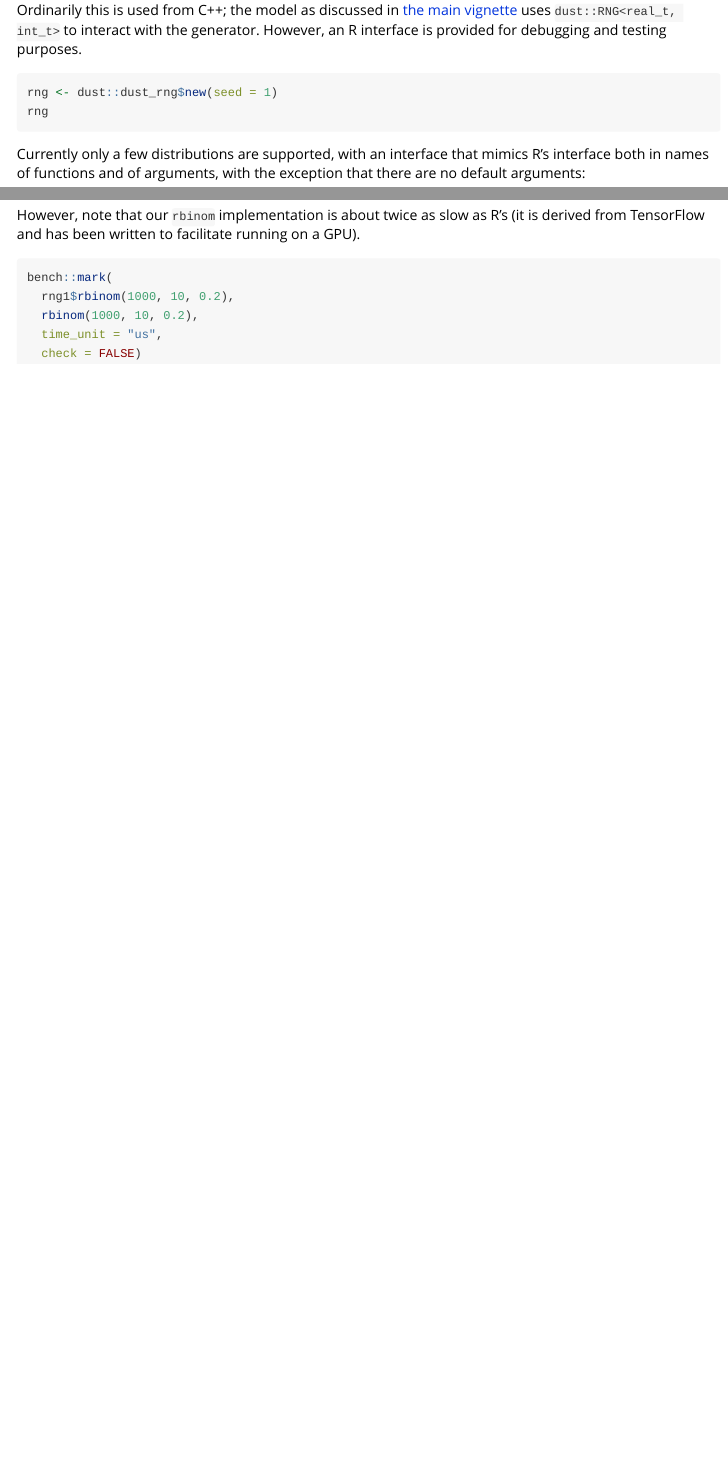
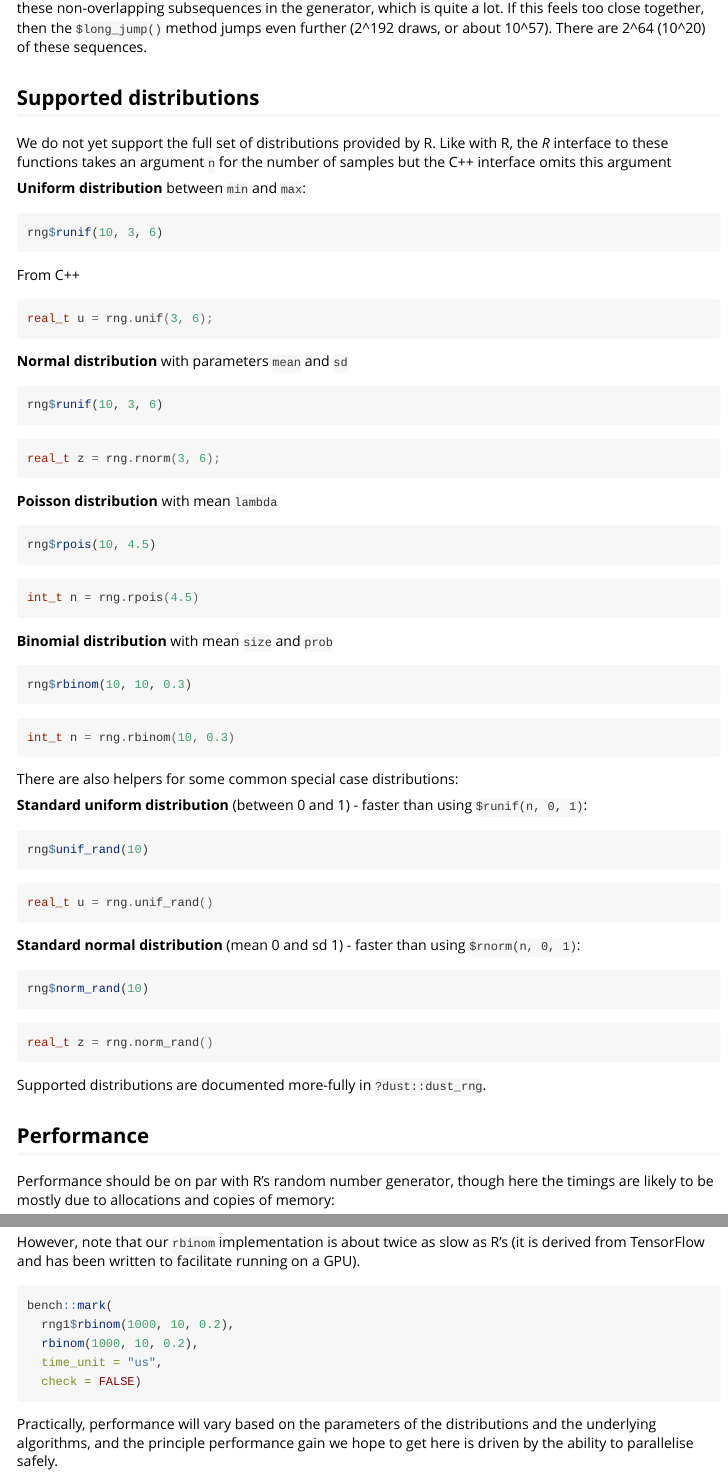
Before and after one commit to mrc-ide/dust, an R Markdown document (vignettes/rng.Rmd): the page in a window 1100 px wide, from 180 px down before the commit and from 780 px down after it, and a second part further down, joined at a grey line. Rendered offline with R 4.5, knitr and Pandoc, with nearby package versions; the code chunks are not run, so their results and figures are left out.

Commit message:
Expand RNG vignette

````diff
--- a/vignettes/rng.Rmd
+++ b/vignettes/rng.Rmd
@@ -17,7 +17,7 @@ knitr::opts_chunk$set(
 
 We provide an interface to the "Xoshiro256" generators (Xoshiro is derived from XOR/shift/rotate). These are designed to allow use in parallel by "jumping ahead" in the sequence and we use this below to interleave generators. The stream is unrelated to and unaffected by R's random number generation. `set.seed` has no effect, for example. **The random numbers are not cryptographically secure**; for that see the excellent [sodium](https://cran.r-project.org/package=sodium) package.
 
-Ordinarily this is used from C++; the model as discussed in [the main vignette](dust.html) uses `dust::RNG<real_t, int_t>` to interact with the generator. However, an R interface is provided for debugging and testing purposes.
+Ordinarily this is used from C++; the model as discussed in `vignette("dust")` uses `dust::RNG<real_t, int_t>` to interact with the generator. However, an R interface is provided for debugging and testing purposes.
 
 ```{r}
 rng <- dust::dust_rng$new(seed = 1)
@@ -50,6 +50,78 @@ rng3$unif_rand(5)
 
 A jump is equivalent to 2^128 draws from the random number generator (about 10^38). There are 2^128 of these non-overlapping subsequences in the generator, which is quite a lot. If this feels too close together, then the `$long_jump()` method jumps even further (2^192 draws, or about 10^57). There are 2^64 (10^20) of these sequences.
 
+## Supported distributions
+
+We do not yet support the full set of distributions provided by R. Like with R, the *R* interface to these functions takes an argument `n` for the number of samples but the C++ interface omits this argument
+
+**Uniform distribution** between `min` and `max`:
+
+```{r}
+rng$runif(10, 3, 6)
+```
+
+From C++
+
+```cc
+real_t u = rng.unif(3, 6);
+```
+
+**Normal distribution** with parameters `mean` and `sd`
+
+```{r}
+rng$runif(10, 3, 6)
+```
+
+```cc
+real_t z = rng.rnorm(3, 6);
+```
+
+**Poisson distribution** with mean `lambda`
+
+```{r}
+rng$rpois(10, 4.5)
+```
+
+```cc
+int_t n = rng.rpois(4.5)
+```
+
+**Binomial distribution** with mean `size` and `prob`
+
+```{r}
+rng$rbinom(10, 10, 0.3)
+```
+
+```cc
+int_t n = rng.rbinom(10, 0.3)
+```
+
+There are also helpers for some common special case distributions:
+
+**Standard uniform distribution** (between 0 and 1) - faster than using `$runif(n, 0, 1)`:
+
+```{r}
+rng$unif_rand(10)
+```
+
+```cc
+real_t u = rng.unif_rand()
+```
+
+**Standard normal distribution** (mean 0 and sd 1) - faster than using `$rnorm(n, 0, 1)`:
+
+```{r}
+rng$norm_rand(10)
+```
+
+```cc
+real_t z = rng.norm_rand()
+```
+
+Supported distributions are documented more-fully in `?dust::dust_rng`.
+
+## Performance
+
 Performance should be on par with R's random number generator, though here the timings are likely to be mostly due to allocations and copies of memory:
 
 ```{r}
@@ -70,3 +142,5 @@ bench::mark(
   time_unit = "us",
   check = FALSE)
 ```
+
+Practically, performance will vary based on the parameters of the distributions and the underlying algorithms, and the principle performance gain we hope to get here is driven by the ability to parallelise safely.
````
